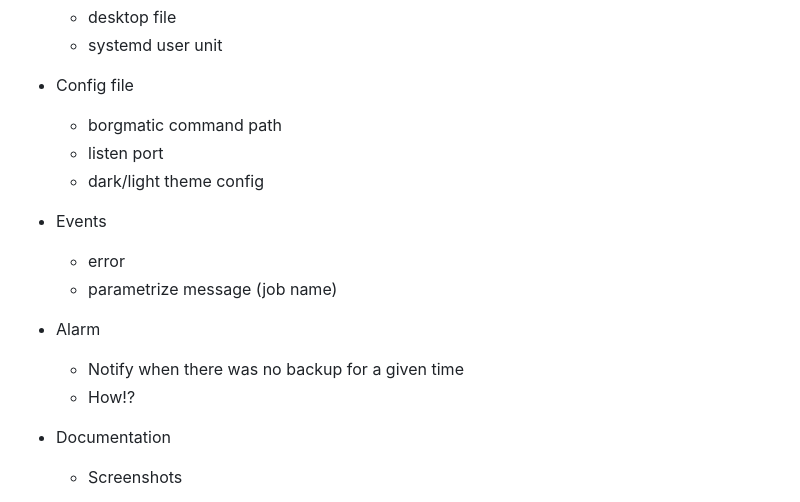
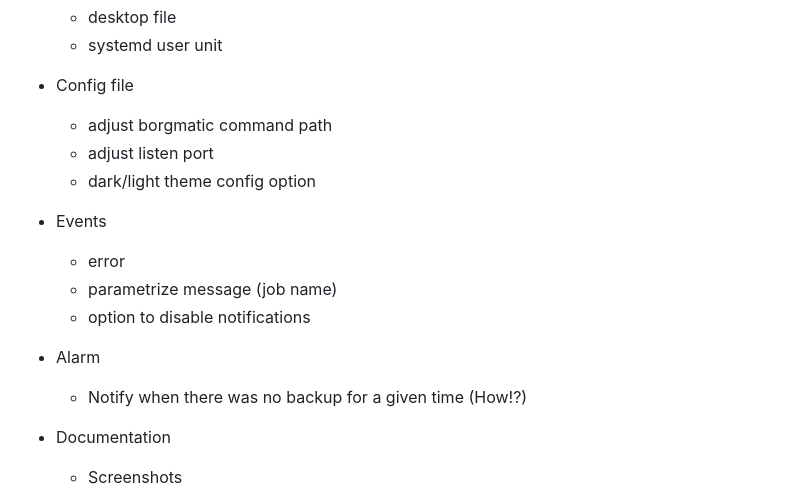
Before and after one commit to sstark/traycortex, a Markdown page: TODO.md, the part around the change. GitHub-like rendering.

```diff
--- a/TODO.md
+++ b/TODO.md
@@ -4,17 +4,17 @@
   - systemd user unit
 
 - Config file
-  - borgmatic command path
-  - listen port
-  - dark/light theme config
+  - adjust borgmatic command path
+  - adjust listen port
+  - dark/light theme config option
 
 - Events
   - error
   - parametrize message (job name)
+  - option to disable notifications
 
 - Alarm
-  - Notify when there was no backup for a given time
-  - How!?
+  - Notify when there was no backup for a given time (How!?)
 
 - Documentation
   - Screenshots
```
Also changed, not shown: README.md (+13 -0 lines), doc/tray-running.png (added).
